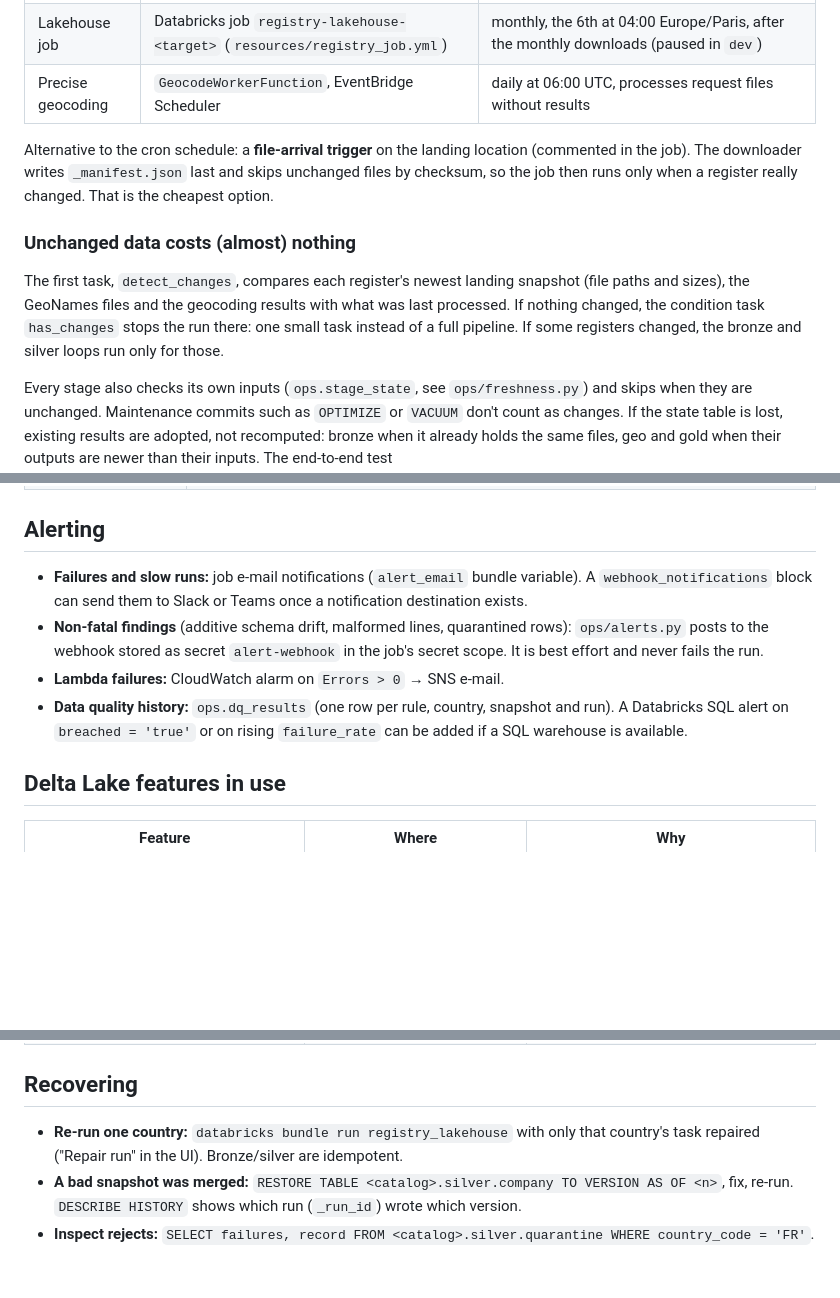
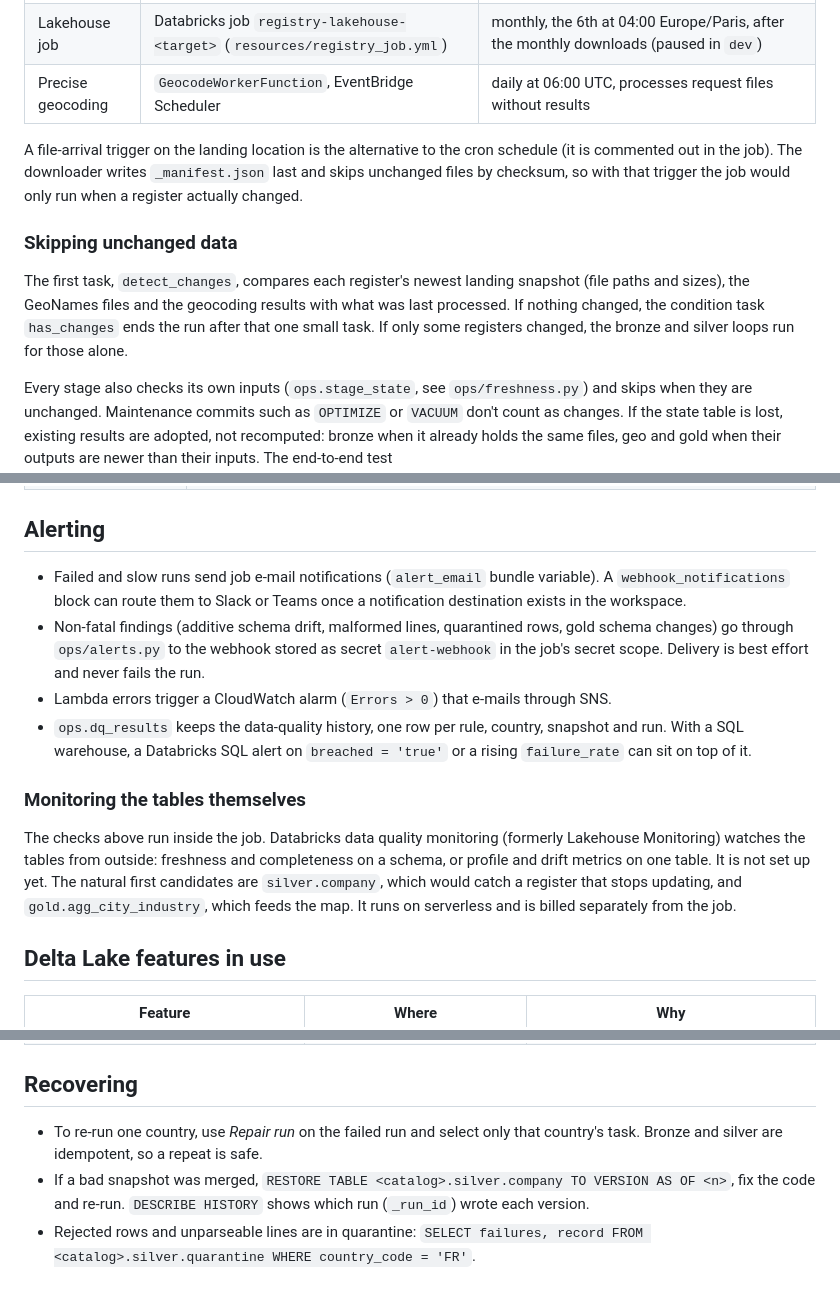
Before and after one commit to cato-byte/eu-company-registry-lakehouse, a Markdown page: docs/operations.md, 3 parts joined by grey strips. Rendered like a GitHub page; blank space fills up the shorter version.

```diff
--- a/docs/operations.md
+++ b/docs/operations.md
@@ -8,16 +8,16 @@
 | Lakehouse job | Databricks job `registry-lakehouse-<target>` (`resources/registry_job.yml`) | monthly, the 6th at 04:00 Europe/Paris, after the monthly downloads (paused in `dev`) |
 | Precise geocoding | `GeocodeWorkerFunction`, EventBridge Scheduler | daily at 06:00 UTC, processes request files without results |
 
-Alternative to the cron schedule: a **file-arrival trigger** on the landing location (commented in the
-job). The downloader writes `_manifest.json` last and skips unchanged files by checksum, so the job then
-runs only when a register really changed. That is the cheapest option.
+A file-arrival trigger on the landing location is the alternative to the cron schedule (it is
+commented out in the job). The downloader writes `_manifest.json` last and skips unchanged files by
+checksum, so with that trigger the job would only run when a register actually changed.
 
-### Unchanged data costs (almost) nothing
+### Skipping unchanged data
 
 The first task, `detect_changes`, compares each register's newest landing snapshot (file paths and
 sizes), the GeoNames files and the geocoding results with what was last processed. If nothing
-changed, the condition task `has_changes` stops the run there: one small task instead of a full
-pipeline. If some registers changed, the bronze and silver loops run only for those.
+changed, the condition task `has_changes` ends the run after that one small task. If only some
+registers changed, the bronze and silver loops run for those alone.
 
 Every stage also checks its own inputs (`ops.stage_state`, see `ops/freshness.py`) and skips when
 they are unchanged. Maintenance commits such as `OPTIMIZE` or `VACUUM` don't count as changes. If
@@ -59,13 +58,24 @@ are idempotent per snapshot).
 
 ## Alerting
 
-* **Failures and slow runs:** job e-mail notifications (`alert_email` bundle variable). A
-  `webhook_notifications` block can send them to Slack or Teams once a notification destination exists.
-* **Non-fatal findings** (additive schema drift, malformed lines, quarantined rows): `ops/alerts.py` posts
-  to the webhook stored as secret `alert-webhook` in the job's secret scope. It is best effort and never fails the run.
-* **Lambda failures:** CloudWatch alarm on `Errors > 0` → SNS e-mail.
-* **Data quality history:** `ops.dq_results` (one row per rule, country, snapshot and run). A Databricks
-  SQL alert on `breached = 'true'` or on rising `failure_rate` can be added if a SQL warehouse is available.
+* Failed and slow runs send job e-mail notifications (`alert_email` bundle variable). A
+  `webhook_notifications` block can route them to Slack or Teams once a notification destination
+  exists in the workspace.
+* Non-fatal findings (additive schema drift, malformed lines, quarantined rows, gold schema
+  changes) go through `ops/alerts.py` to the webhook stored as secret `alert-webhook` in the job's
+  secret scope. Delivery is best effort and never fails the run.
+* Lambda errors trigger a CloudWatch alarm (`Errors > 0`) that e-mails through SNS.
+* `ops.dq_results` keeps the data-quality history, one row per rule, country, snapshot and run.
+  With a SQL warehouse, a Databricks SQL alert on `breached = 'true'` or a rising `failure_rate`
+  can sit on top of it.
+
+### Monitoring the tables themselves
+
+The checks above run inside the job. Databricks data quality monitoring (formerly Lakehouse
+Monitoring) watches the tables from outside: freshness and completeness on a schema, or profile and
+drift metrics on one table. It is not set up yet. The natural first candidates are
+`silver.company`, which would catch a register that stops updating, and `gold.agg_city_industry`,
+which feeds the map. It runs on serverless and is billed separately from the job.
 
 ## Delta Lake features in use
 
@@ -84,8 +94,9 @@ are idempotent per snapshot).
 
 ## Recovering
 
-* **Re-run one country:** `databricks bundle run registry_lakehouse` with only that country's task
-  repaired ("Repair run" in the UI). Bronze/silver are idempotent.
-* **A bad snapshot was merged:** `RESTORE TABLE <catalog>.silver.company TO VERSION AS OF <n>`, fix,
-  re-run. `DESCRIBE HISTORY` shows which run (`_run_id`) wrote which version.
-* **Inspect rejects:** `SELECT failures, record FROM <catalog>.silver.quarantine WHERE country_code = 'FR'`.
+* To re-run one country, use *Repair run* on the failed run and select only that country's task.
+  Bronze and silver are idempotent, so a repeat is safe.
+* If a bad snapshot was merged, `RESTORE TABLE <catalog>.silver.company TO VERSION AS OF <n>`, fix
+  the code and re-run. `DESCRIBE HISTORY` shows which run (`_run_id`) wrote each version.
+* Rejected rows and unparseable lines are in quarantine:
+  `SELECT failures, record FROM <catalog>.silver.quarantine WHERE country_code = 'FR'`.
```
Also changed, not shown: other parts of docs/operations.md (+3 -4 lines), README.md (+10 -9 lines), docs/data-quality.md (+8 -6 lines).
